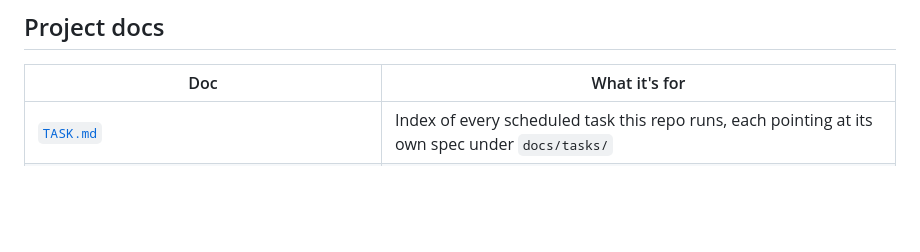
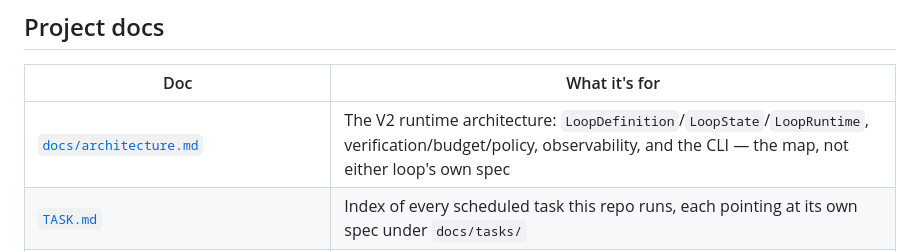
Before and after one commit to encoreshao/loop-engineering, a Markdown page: README.md, the part around the change. Drawn GitHub-style; blank space fills up the shorter version.

```diff
--- a/README.md
+++ b/README.md
@@ -301,6 +301,7 @@ Every script under `bin/` (Python or shell, whichever folder it lives in) has a
 
 | Doc                                                                    | What it's for                                                                                          |
 | ---------------------------------------------------------------------- | ------------------------------------------------------------------------------------------------------ |
+| [`docs/architecture.md`](https://github.com/encoreshao/loop-engineering/blob/main/docs/architecture.md)                         | The V2 runtime architecture: `LoopDefinition`/`LoopState`/`LoopRuntime`, verification/budget/policy, observability, and the CLI — the map, not either loop's own spec |
 | [`TASK.md`](https://github.com/encoreshao/loop-engineering/blob/main/TASK.md)                                                   | Index of every scheduled task this repo runs, each pointing at its own spec under `docs/tasks/`        |
 | [`docs/tasks/gitlab-issue-loop.md`](https://github.com/encoreshao/loop-engineering/blob/main/docs/tasks/gitlab-issue-loop.md)   | The GitLab issue loop's human-facing spec: goal, scope, safety boundaries                              |
 | [`docs/tasks/topic-monitor-loop.md`](https://github.com/encoreshao/loop-engineering/blob/main/docs/tasks/topic-monitor-loop.md) | The topic monitor loop's human-facing spec: goal, scope, safety boundaries                             |
```
Also changed, not shown: docs/architecture.md (added, +282 -0 lines).
